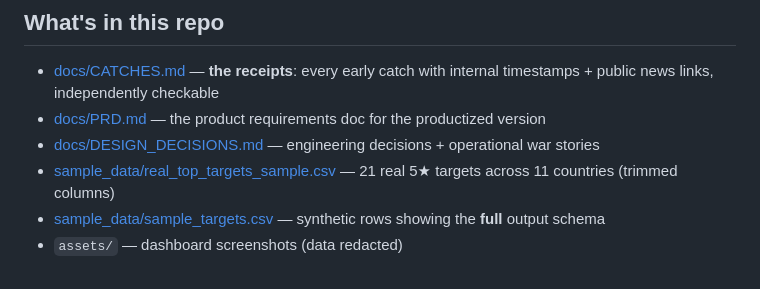
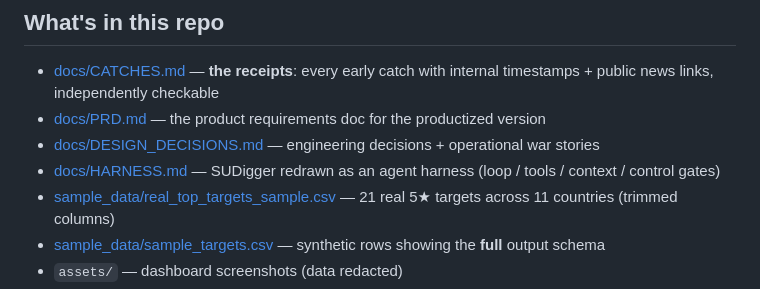
Before and after one commit to grgbkv/sudigger-showcase, a Markdown page: README.md, the part around the change. Drawn GitHub-style.

Commit message:
Add HARNESS.md — SUDigger redrawn as an agent harness
Co-Authored-By: Claude Fable 5 <noreply@anthropic.com>

```diff
--- a/README.md
+++ b/README.md
@@ -78,6 +78,7 @@ for supported countries, live web scan for the rest. The full product design is
 - [docs/CATCHES.md](docs/CATCHES.md) — **the receipts**: every early catch with internal timestamps + public news links, independently checkable
 - [docs/PRD.md](docs/PRD.md) — the product requirements doc for the productized version
 - [docs/DESIGN_DECISIONS.md](docs/DESIGN_DECISIONS.md) — engineering decisions + operational war stories
+- [docs/HARNESS.md](docs/HARNESS.md) — SUDigger redrawn as an agent harness (loop / tools / context / control gates)
 - [sample_data/real_top_targets_sample.csv](sample_data/real_top_targets_sample.csv) — 21 real 5★ targets across 11 countries (trimmed columns)
 - [sample_data/sample_targets.csv](sample_data/sample_targets.csv) — synthetic rows showing the **full** output schema
 - `assets/` — dashboard screenshots (data redacted)
```
Also changed, not shown: docs/HARNESS.md (added, +84 -0 lines).
